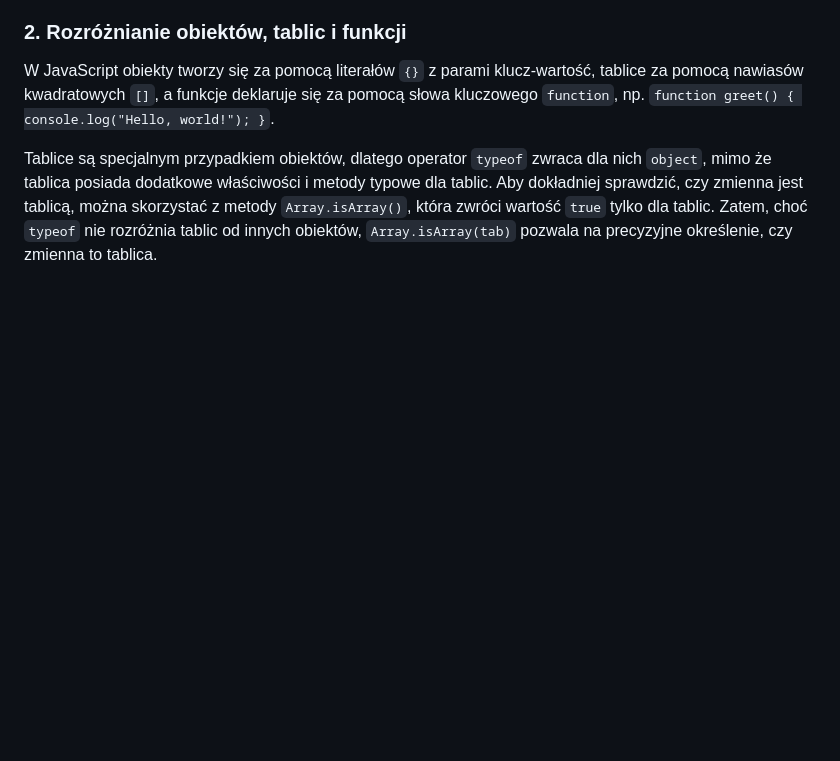
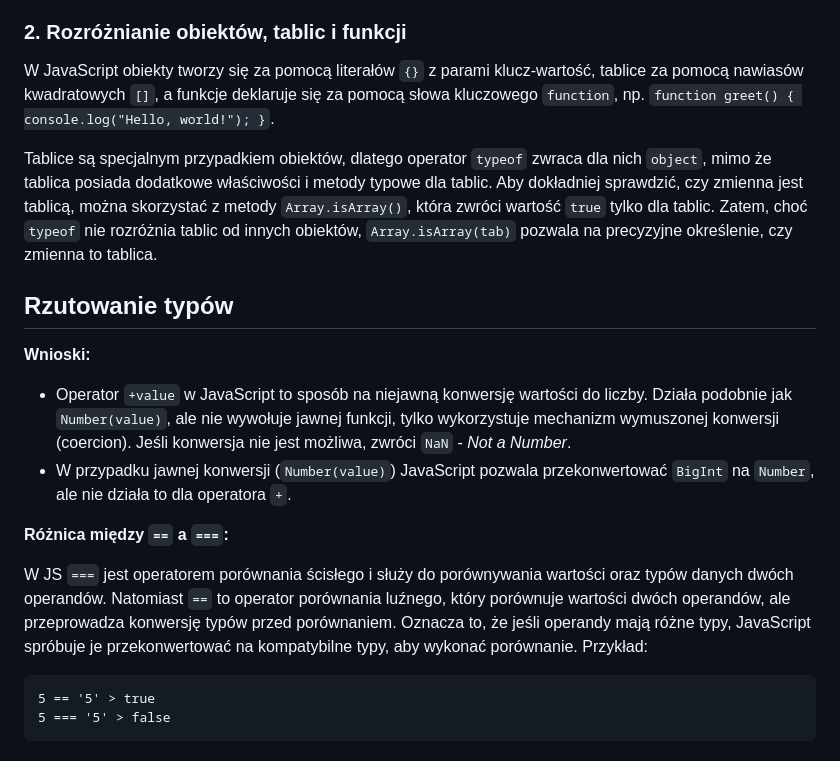
Before and after one commit to WiolaWysopal/Trello, a Markdown page: README.md, the part around the change. Drawn GitHub-style; blank space fills up the shorter version.

Commit message:
Complete README with Type Casting section

```diff
--- a/README.md
+++ b/README.md
@@ -99,3 +99,16 @@ Pozostałe typy zmiennych:
 W JavaScript obiekty tworzy się za pomocą literałów `{}` z parami klucz-wartość, tablice za pomocą nawiasów kwadratowych `[]`, a funkcje deklaruje się za pomocą słowa kluczowego `function`, np. `function greet() { console.log("Hello, world!"); }`.
 
 Tablice są specjalnym przypadkiem obiektów, dlatego operator `typeof` zwraca dla nich `object`, mimo że tablica posiada dodatkowe właściwości i metody typowe dla tablic. Aby dokładniej sprawdzić, czy zmienna jest tablicą, można skorzystać z metody `Array.isArray()`, która zwróci wartość `true` tylko dla tablic. Zatem, choć `typeof` nie rozróżnia tablic od innych obiektów, `Array.isArray(tab)` pozwala na precyzyjne określenie, czy zmienna to tablica.
+
+## Rzutowanie typów
+
+**Wnioski:**
+- Operator `+value` w JavaScript to sposób na niejawną konwersję wartości do liczby. Działa podobnie jak `Number(value)`, ale nie wywołuje jawnej funkcji, tylko wykorzystuje mechanizm wymuszonej konwersji (coercion). Jeśli konwersja nie jest możliwa, zwróci `NaN` - _Not a Number_.
+- W przypadku jawnej konwersji (`Number(value)`) JavaScript pozwala przekonwertować `BigInt` na `Number`, ale nie działa to dla operatora `+`.
+
+**Różnica między `==` a `===`:**
+
+W JS  `===` jest operatorem porównania ścisłego i służy do porównywania wartości oraz typów danych dwóch operandów. Natomiast `==` to operator porównania luźnego, który porównuje wartości dwóch operandów, ale przeprowadza konwersję typów przed porównaniem. Oznacza to, że jeśli operandy mają różne typy, JavaScript spróbuje je przekonwertować na kompatybilne typy, aby wykonać porównanie. Przykład:
+
+    5 == '5' > true
+    5 === '5' > false
```
